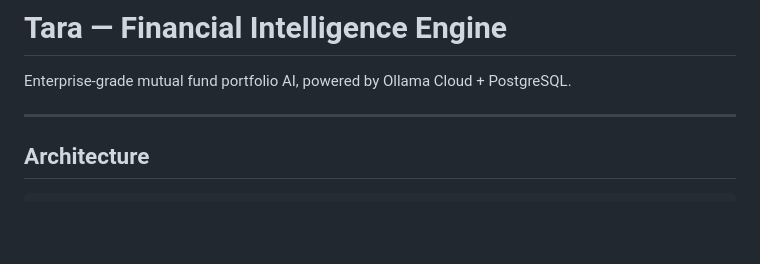
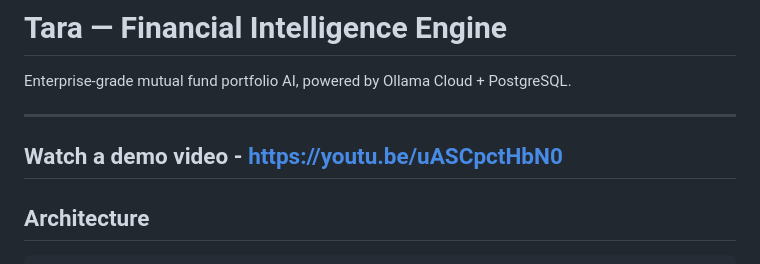
Before and after one commit to lladityall/Tara_agent, a Markdown page: README.md, the part around the change. GitHub-like rendering; blank space fills up the shorter version.

```diff
--- a/README.md
+++ b/README.md
@@ -3,6 +3,8 @@
 Enterprise-grade mutual fund portfolio AI, powered by Ollama Cloud + PostgreSQL.
 
 ---
+
+## Watch a demo video - https://youtu.be/uASCpctHbN0
 
 ## Architecture
 
```
